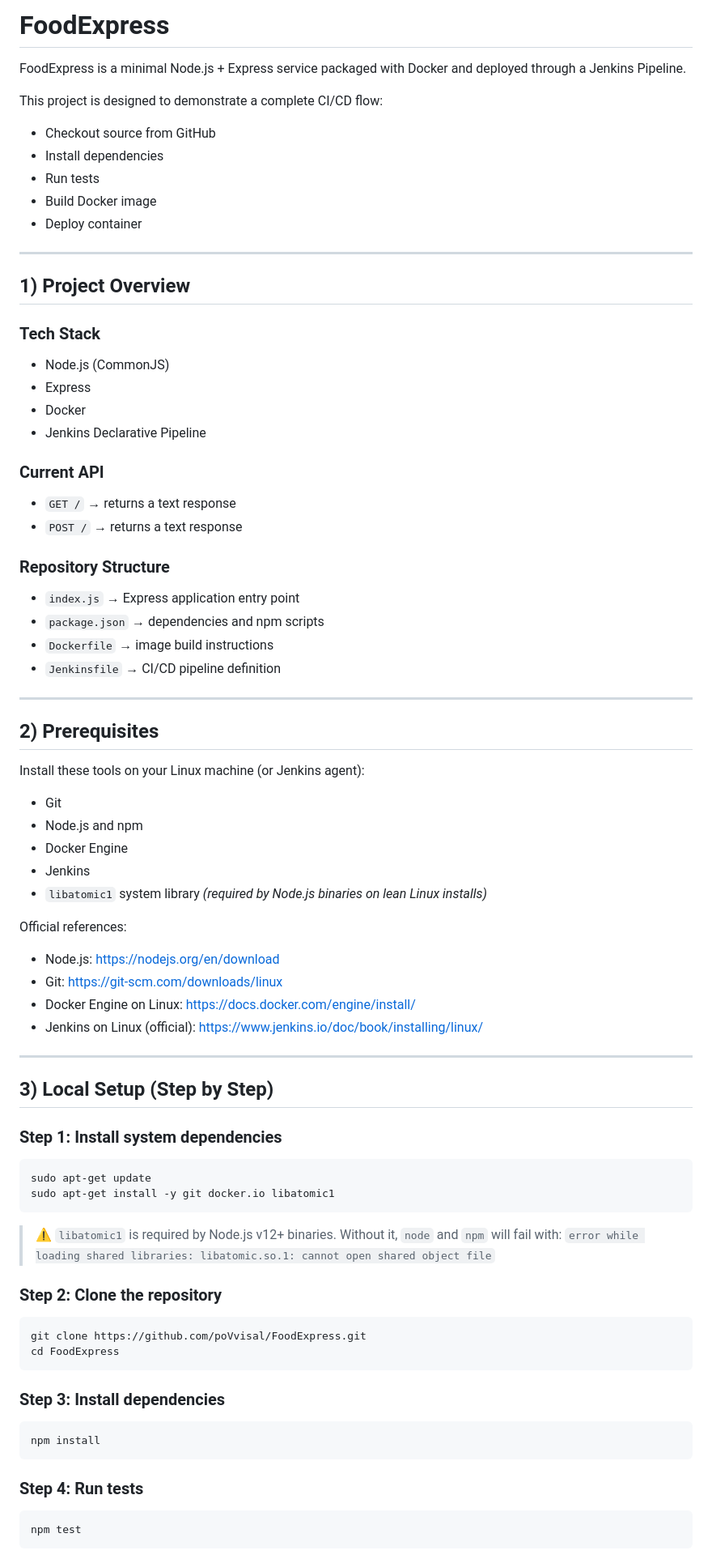
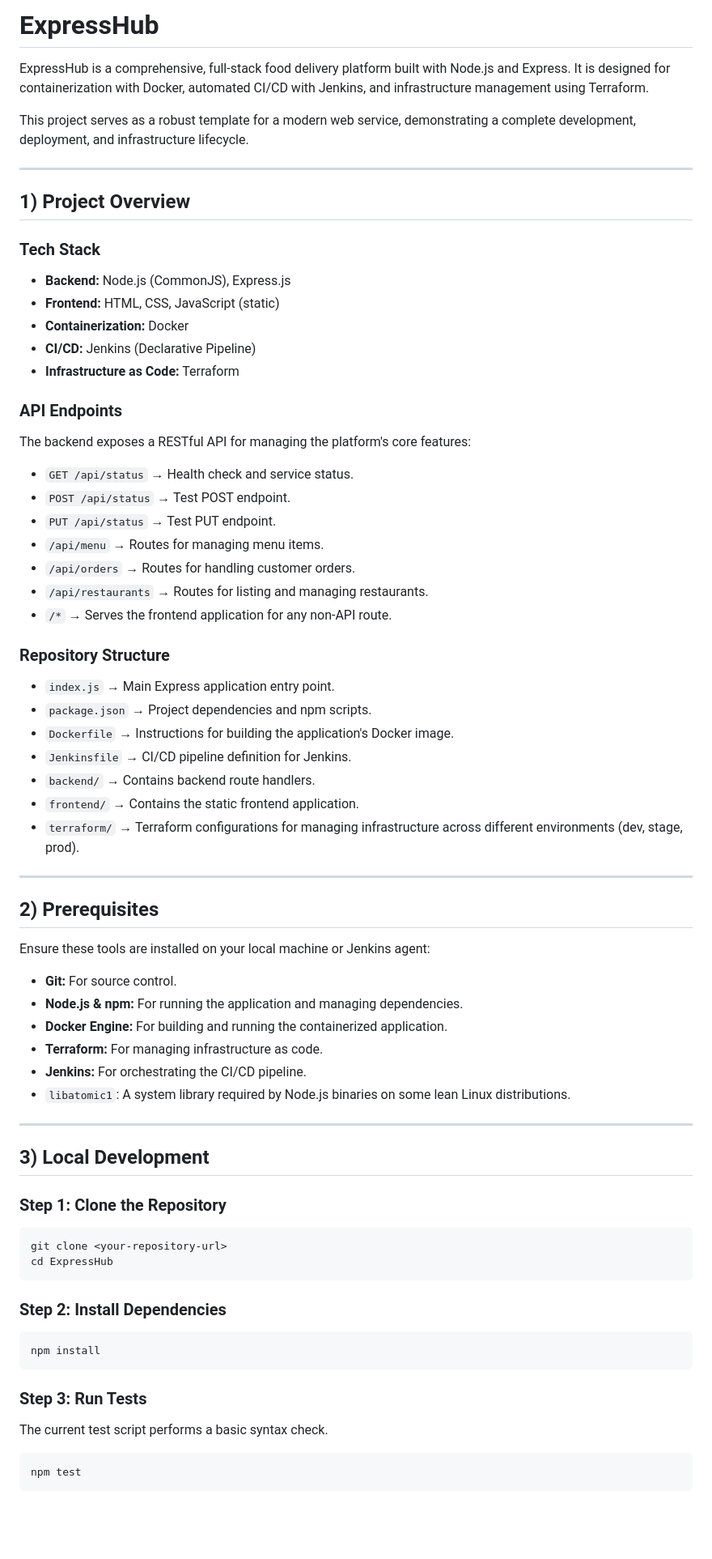
Before and after one commit to poVvisal/ExpressHub, a Markdown page: README.md, the part around one of its changes. Shown at 81% size. Drawn GitHub-style; blank space fills up the shorter version.

````diff
--- a/README.md
+++ b/README.md
@@ -1,76 +1,68 @@
-# FoodExpress
+# ExpressHub
 
-FoodExpress is a minimal Node.js + Express service packaged with Docker and deployed through a Jenkins Pipeline.
+ExpressHub is a comprehensive, full-stack food delivery platform built with Node.js and Express. It is designed for containerization with Docker, automated CI/CD with Jenkins, and infrastructure management using Terraform.
 
-This project is designed to demonstrate a complete CI/CD flow:
-- Checkout source from GitHub
-- Install dependencies
-- Run tests
-- Build Docker image
-- Deploy container
+This project serves as a robust template for a modern web service, demonstrating a complete development, deployment, and infrastructure lifecycle.
 
 ---
 
 ## 1) Project Overview
 
 ### Tech Stack
-- Node.js (CommonJS)
-- Express
-- Docker
-- Jenkins Declarative Pipeline
+- **Backend:** Node.js (CommonJS), Express.js
+- **Frontend:** HTML, CSS, JavaScript (static)
+- **Containerization:** Docker
+- **CI/CD:** Jenkins (Declarative Pipeline)
+- **Infrastructure as Code:** Terraform
 
-### Current API
-- `GET /` → returns a text response
-- `POST /` → returns a text response
+### API Endpoints
+The backend exposes a RESTful API for managing the platform's core features:
+- `GET /api/status` → Health check and service status.
+- `POST /api/status` → Test POST endpoint.
+- `PUT /api/status` → Test PUT endpoint.
+- `/api/menu` → Routes for managing menu items.
+- `/api/orders` → Routes for handling customer orders.
+- `/api/restaurants` → Routes for listing and managing restaurants.
+- `/*` → Serves the frontend application for any non-API route.
 
 ### Repository Structure
-- `index.js` → Express application entry point
-- `package.json` → dependencies and npm scripts
-- `Dockerfile` → image build instructions
-- `Jenkinsfile` → CI/CD pipeline definition
+- `index.js` → Main Express application entry point.
+- `package.json` → Project dependencies and npm scripts.
+- `Dockerfile` → Instructions for building the application's Docker image.
+- `Jenkinsfile` → CI/CD pipeline definition for Jenkins.
+- `backend/` → Contains backend route handlers.
+- `frontend/` → Contains the static frontend application.
+- `terraform/` → Terraform configurations for managing infrastructure across different environments (dev, stage, prod).
 
 ---
 
 ## 2) Prerequisites
 
-Install these tools on your Linux machine (or Jenkins agent):
-- Git
-- Node.js and npm
-- Docker Engine
-- Jenkins
-- `libatomic1` system library *(required by Node.js binaries on lean Linux installs)*
-
-Official references:
-- Node.js: https://nodejs.org/en/download
-- Git: https://git-scm.com/downloads/linux
-- Docker Engine on Linux: https://docs.docker.com/engine/install/
-- Jenkins on Linux (official): https://www.jenkins.io/doc/book/installing/linux/
+Ensure these tools are installed on your local machine or Jenkins agent:
+- **Git:** For source control.
+- **Node.js & npm:** For running the application and managing dependencies.
+- **Docker Engine:** For building and running the containerized application.
+- **Terraform:** For managing infrastructure as code.
+- **Jenkins:** For orchestrating the CI/CD pipeline.
+- `libatomic1`: A system library required by Node.js binaries on some lean Linux distributions.
 
 ---
 
-## 3) Local Setup (Step by Step)
+## 3) Local Development
 
-### Step 1: Install system dependencies
+### Step 1: Clone the Repository
 ```bash
-sudo apt-get update
-sudo apt-get install -y git docker.io libatomic1
+git clone <your-repository-url>
+cd ExpressHub
 ```
 
-> ⚠️ `libatomic1` is required by Node.js v12+ binaries. Without it, `node` and `npm` will fail with:
-> `error while loading shared libraries: libatomic.so.1: cannot open shared object file`
-
-### Step 2: Clone the repository
-```bash
-git clone https://github.com/poVvisal/FoodExpress.git
-cd FoodExpress
-```
-
-### Step 3: Install dependencies
+### Step 2: Install Dependencies
 ```bash
 npm install
 ```
 
-### Step 4: Run tests
+### Step 3: Run Tests
+The current test script performs a basic syntax check.
 ```bash
 npm test
 ```
````
Also changed, not shown: other parts of README.md (+83 -251 lines).
